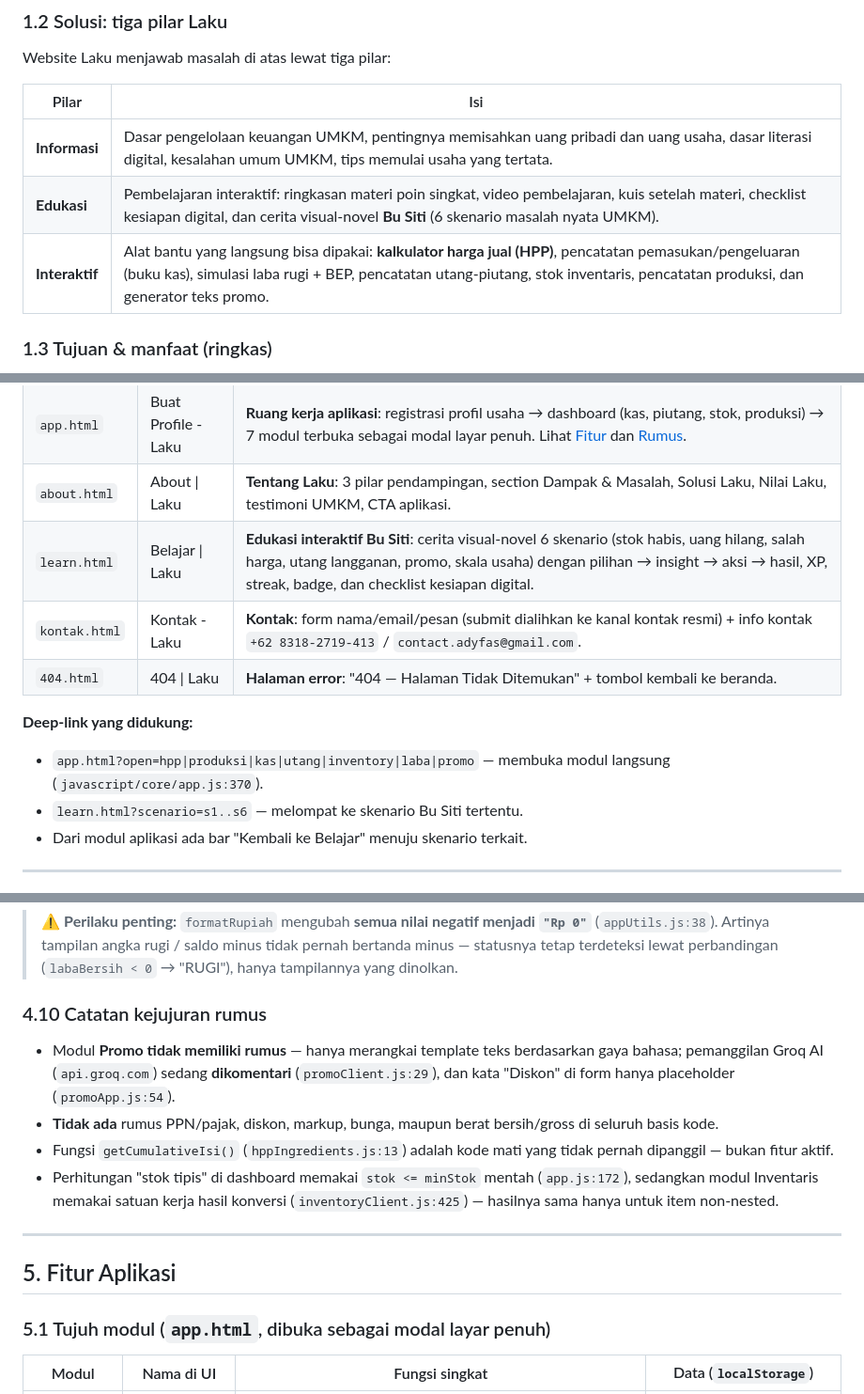
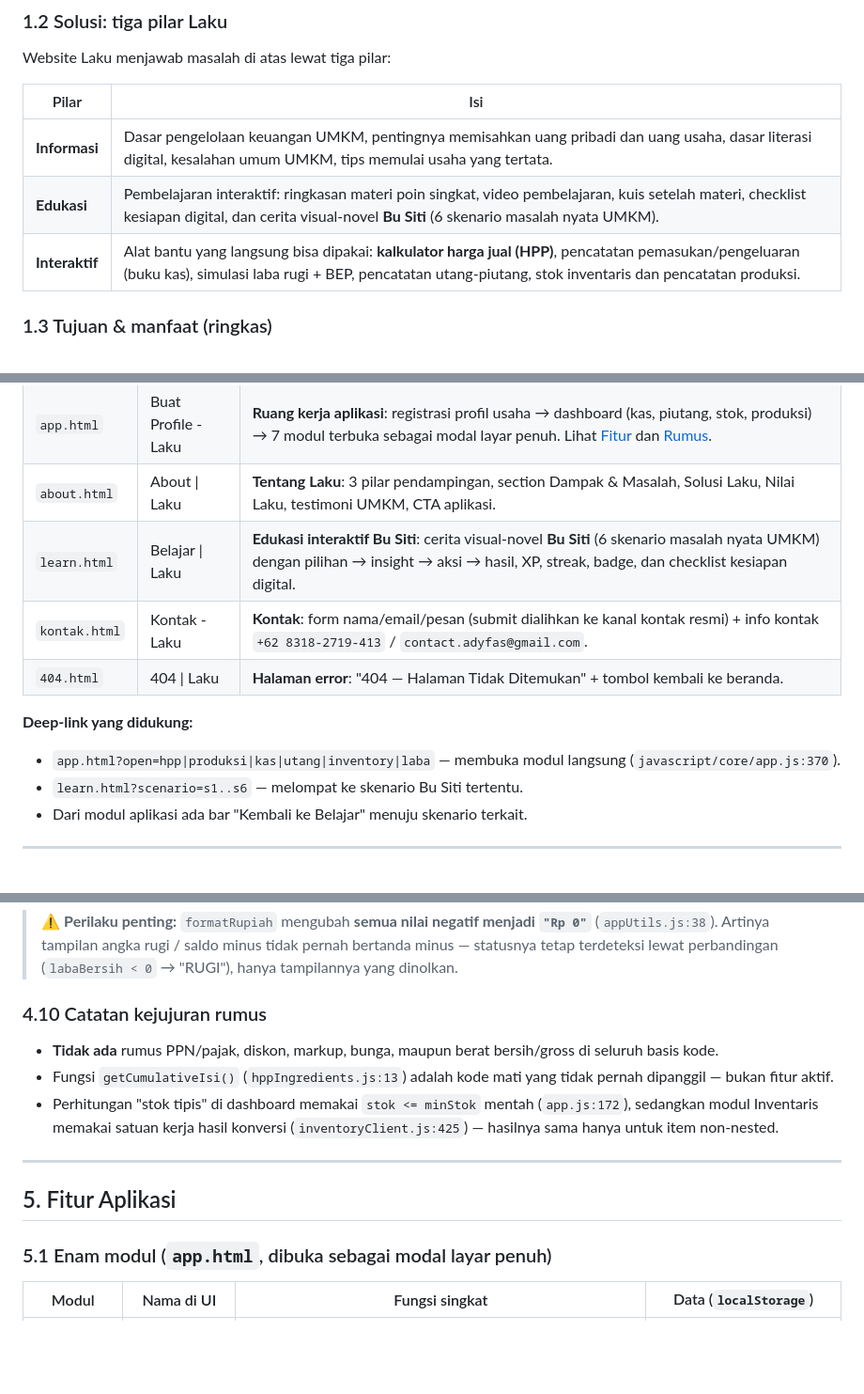
Before and after one commit to Adyfas/Laku, a Markdown page: README.md, 3 parts joined by grey strips. Shown at 94% size. Drawn GitHub-style; blank space fills up the shorter version.

Commit message:
edit readme v2

```diff
--- a/README.md
+++ b/README.md
@@ -62,7 +62,7 @@ Website Laku menjawab masalah di atas lewat tiga pilar:
 |---|---|
 | **Informasi** | Dasar pengelolaan keuangan UMKM, pentingnya memisahkan uang pribadi dan uang usaha, dasar literasi digital, kesalahan umum UMKM, tips memulai usaha yang tertata. |
 | **Edukasi** | Pembelajaran interaktif: ringkasan materi poin singkat, video pembelajaran, kuis setelah materi, checklist kesiapan digital, dan cerita visual-novel **Bu Siti** (6 skenario masalah nyata UMKM). |
-| **Interaktif** | Alat bantu yang langsung bisa dipakai: **kalkulator harga jual (HPP)**, pencatatan pemasukan/pengeluaran (buku kas), simulasi laba rugi + BEP, pencatatan utang-piutang, stok inventaris, pencatatan produksi, dan generator teks promo. |
+| **Interaktif** | Alat bantu yang langsung bisa dipakai: **kalkulator harga jual (HPP)**, pencatatan pemasukan/pengeluaran (buku kas), simulasi laba rugi + BEP, pencatatan utang-piutang, stok inventaris dan pencatatan produksi. |
 
 ### 1.3 Tujuan & manfaat (ringkas)
 
@@ -133,13 +133,13 @@ Konfigurasi penting di `firebase.json`:
 | `index.html` | Laku | **Landing page**: hero ("Uang Usaha Tertata & Bisnis Lebih Terarah"), statistik UMKM, video dokumenter, section masalah sehari-hari, grid 6 kartu fitur, CTA ke aplikasi. |
 | `app.html` | Buat Profile - Laku | **Ruang kerja aplikasi**: registrasi profil usaha → dashboard (kas, piutang, stok, produksi) → 7 modul terbuka sebagai modal layar penuh. Lihat [Fitur](#5-fitur-aplikasi) dan [Rumus](#4-rumus-yang-dipakai-di-aplikasi). |
 | `about.html` | About \| Laku | **Tentang Laku**: 3 pilar pendampingan, section Dampak & Masalah, Solusi Laku, Nilai Laku, testimoni UMKM, CTA aplikasi. |
-| `learn.html` | Belajar \| Laku | **Edukasi interaktif Bu Siti**: cerita visual-novel 6 skenario (stok habis, uang hilang, salah harga, utang langganan, promo, skala usaha) dengan pilihan → insight → aksi → hasil, XP, streak, badge, dan checklist kesiapan digital. |
+| `learn.html` | Belajar \| Laku | **Edukasi interaktif Bu Siti**: cerita visual-novel **Bu Siti** (6 skenario masalah nyata UMKM) dengan pilihan → insight → aksi → hasil, XP, streak, badge, dan checklist kesiapan digital. |
 | `kontak.html` | Kontak - Laku | **Kontak**: form nama/email/pesan (submit dialihkan ke kanal kontak resmi) + info kontak `+62 8318-2719-413` / `contact.adyfas@gmail.com`. |
 | `404.html` | 404 \| Laku | **Halaman error**: "404 — Halaman Tidak Ditemukan" + tombol kembali ke beranda. |
 
 **Deep-link yang didukung:**
 
-- `app.html?open=hpp|produksi|kas|utang|inventory|laba|promo` — membuka modul langsung
+- `app.html?open=hpp|produksi|kas|utang|inventory|laba` — membuka modul langsung
   (`javascript/core/app.js:370`).
 - `learn.html?scenario=s1..s6` — melompat ke skenario Bu Siti tertentu.
 - Dari modul aplikasi ada bar "Kembali ke Belajar" menuju skenario terkait.
@@ -354,10 +354,6 @@ Sumber: `javascript/core/appUtils.js` — dipakai semua input rupiah & tampilan.
 
 ### 4.10 Catatan kejujuran rumus
 
-- Modul **Promo tidak memiliki rumus** — hanya merangkai template teks berdasarkan
-  gaya bahasa; pemanggilan Groq AI (`api.groq.com`) sedang **dikomentari**
-  (`promoClient.js:29`), dan kata "Diskon" di form hanya placeholder
-  (`promoApp.js:54`).
 - **Tidak ada** rumus PPN/pajak, diskon, markup, bunga, maupun berat bersih/gross
   di seluruh basis kode.
 - Fungsi `getCumulativeIsi()` (`hppIngredients.js:13`) adalah kode mati yang tidak
@@ -370,7 +366,7 @@ Sumber: `javascript/core/appUtils.js` — dipakai semua input rupiah & tampilan.
 
 ## 5. Fitur Aplikasi
 
-### 5.1 Tujuh modul (`app.html`, dibuka sebagai modal layar penuh)
+### 5.1 Enam modul (`app.html`, dibuka sebagai modal layar penuh)
 
 | Modul | Nama di UI | Fungsi singkat | Data (`localStorage`) |
 |---|---|---|---|
```
Also changed, not shown: other parts of README.md (+3 -4 lines).
